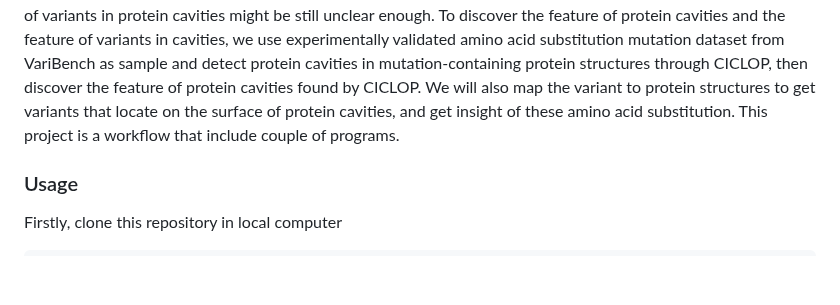
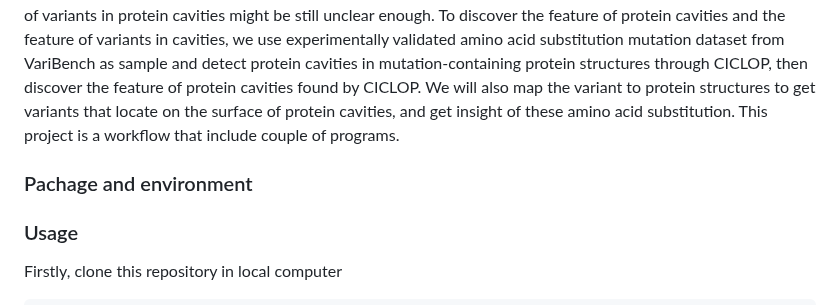
Before and after one commit to luhuim/Variant_in_cavity, a Markdown page: README.md, the part around the change. Drawn GitHub-style; blank space fills up the shorter version.

````diff
--- a/README.md
+++ b/README.md
@@ -1,6 +1,8 @@
 ## A workflow to Discover the variant on Cavities Surface of Proteins
 ### Abstract
 Cavity is one sort of protein structure features, and it looks like a void inside of protein and it could connect to outside through tunnel or it could be totally closed. This kind of special protein structures make it have significantly biological function, for example binding sites for enzyme or molecule transportation and so on. And, the variants in protein cavities might influent the biological function. The insight of protein cavities and regulation of variants in protein cavities might be still unclear enough. To discover the feature of protein cavities and the feature of variants in cavities, we use experimentally validated amino acid substitution mutation dataset from VariBench as sample and detect protein cavities in mutation-containing protein structures through CICLOP, then discover the feature of protein cavities found by CICLOP. We will also map the variant to protein structures to get variants that locate on the surface of protein cavities, and get insight of these amino acid substitution. This project is a workflow that include couple of programs.
+### Pachage and environment
+
 ### Usage
 Firstly, clone this repository in local computer
 ```
````
